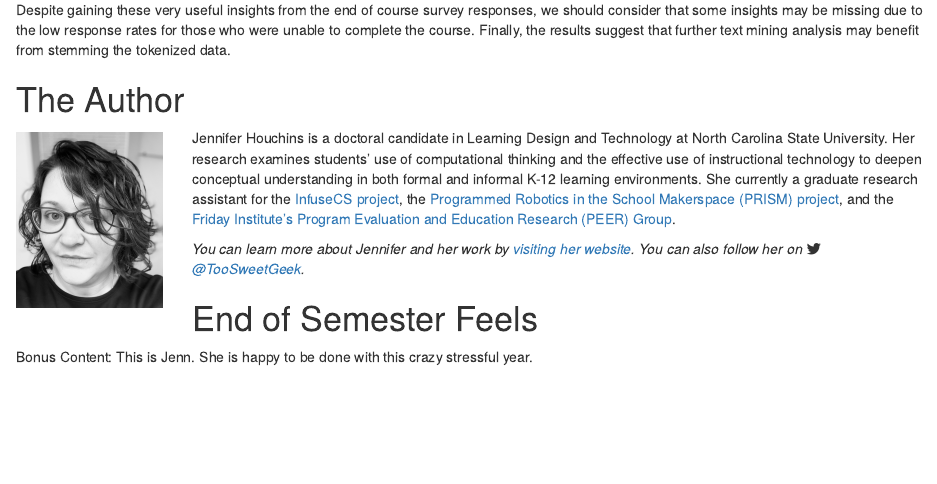
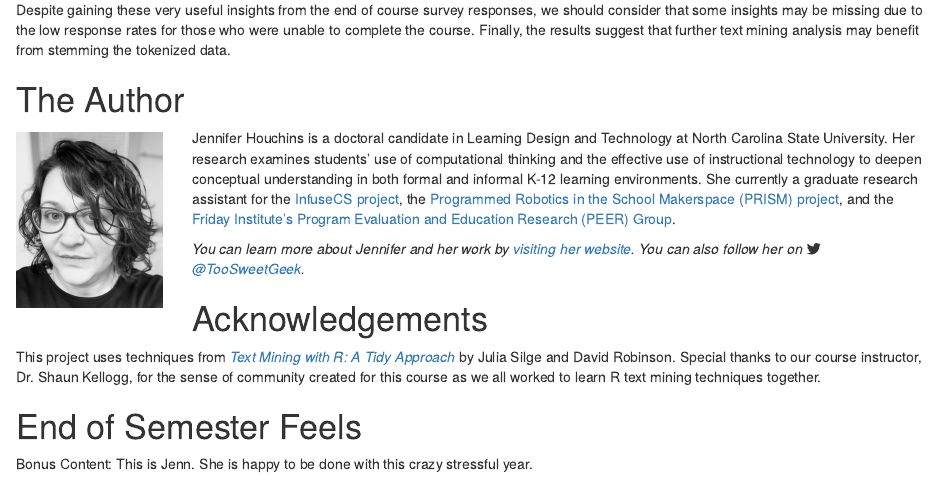
Before and after one commit to jennhouchins/TeachingRemotely, an R Markdown document (index.Rmd): the page in a window 1100 px wide, from 11240 px down. Rendered offline with R 4.5, knitr and Pandoc, with nearby package versions; drawn as R Markdown's standard HTML page in place of the format the file asks for; some code elsewhere in the file could not run offline.

Commit message:
add some acknowledgements

```diff
--- a/index.Rmd
+++ b/index.Rmd
@@ -511,6 +511,10 @@ Jennifer Houchins is a doctoral candidate in Learning Design and Technology at N
 
 *You can learn more about Jennifer and her work by [visiting her website](https://jenniferkhouchins.com). You can also follow her on `r fontawesome::fa_i('twitter')` [@TooSweetGeek](https://twitter.com/TooSweetGeek).*
 
+# Acknowledgements
+
+This project uses techniques from [*Text Mining with R: A Tidy Approach*](https://www.tidytextmining.com/) by Julia Silge and David Robinson. Special thanks to our course instructor, Dr. Shaun Kellogg, for the sense of community created for this course as we all worked to learn R text mining techniques together.
+
 # End of Semester Feels
 
 Bonus Content: This is Jenn. She is happy to be done with this crazy stressful year.
```
